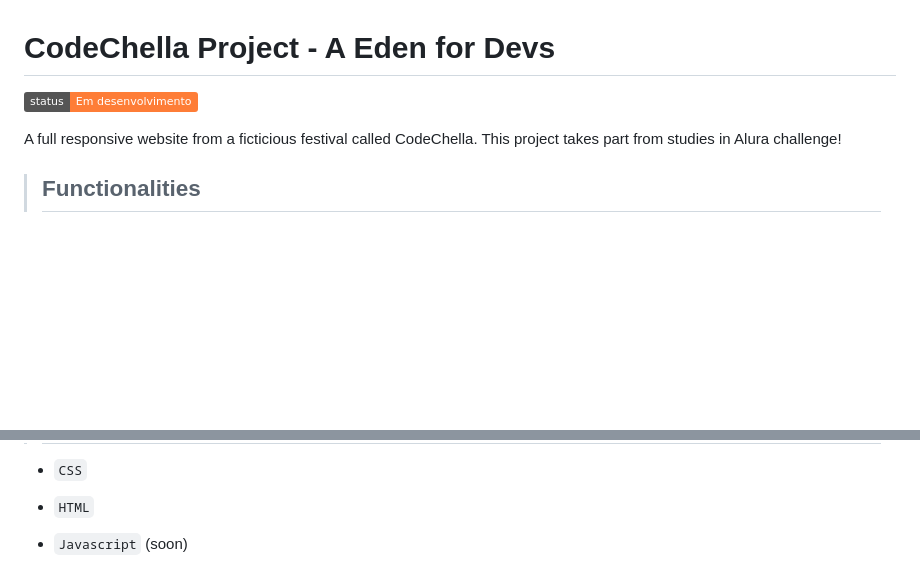
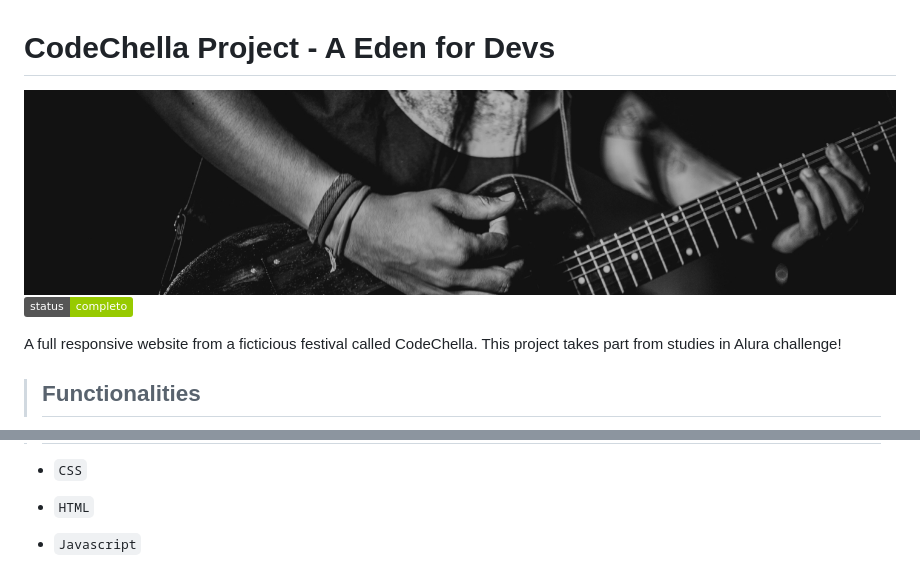
Before and after one commit to Feehh32/projeto-codechella, a Markdown page: README.md, 2 parts joined by grey strips. Drawn GitHub-style; pictures changed too: assets/guitarrista-readme.jpg (added); badges without logos; blank space fills up the shorter version.

Commit message:
Alterando o readme

```diff
--- a/README.md
+++ b/README.md
@@ -1,7 +1,9 @@
 
 # CodeChella Project - A Eden for Devs
 
-![Badge Completo](https://img.shields.io/badge/status-Em_desenvolvimento-orange)
+<img src="./assets/guitarrista-readme.jpg">
+
+![Badge Completo](https://img.shields.io/badge/status-completo-green)
 
 A full responsive website from a ficticious festival called CodeChella. This project takes part from studies in Alura challenge!
 
@@ -23,4 +33,4 @@ You just need a browser to run this project, you can do this here (soon) or make
 
 * ``HTML``
 
-* ``Javascript`` (soon)
+* ``Javascript``
```
Also changed, not shown: other parts of README.md (+9 -1 lines), assets/screenshot-index.png (added), assets/screenshot-mobile.png (added), assets/screenshot-tablet.jpeg (added).
